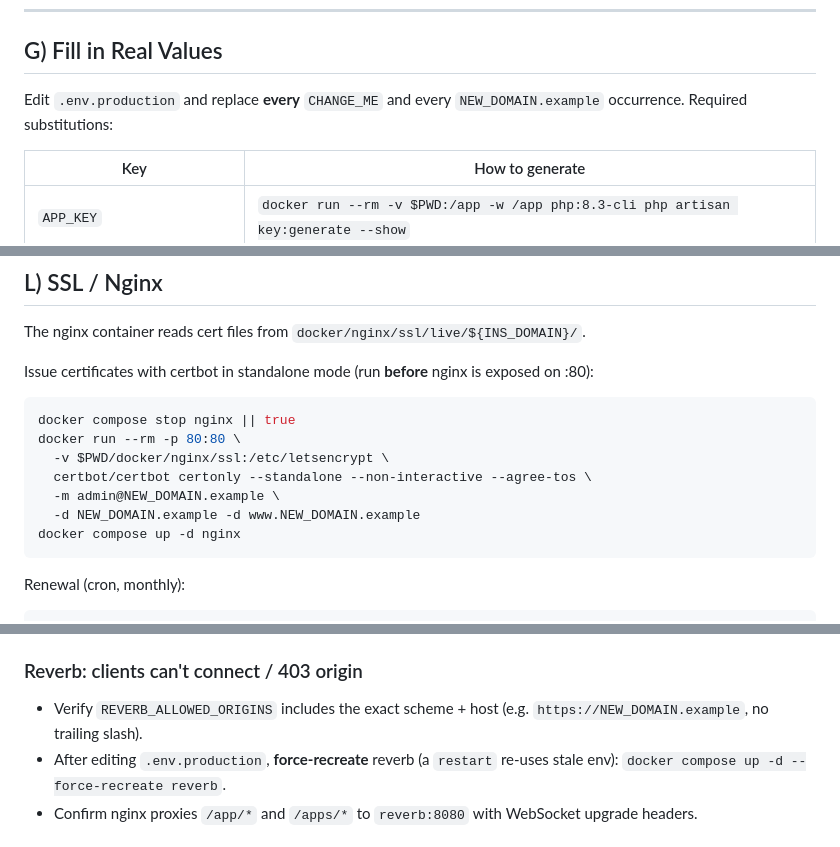
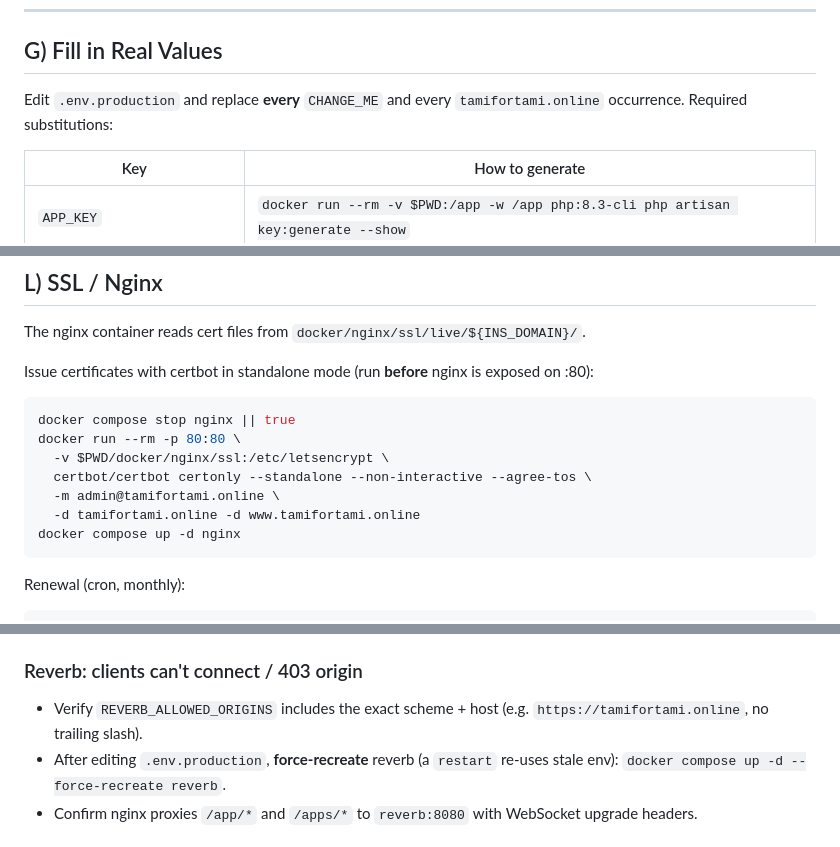
Before and after one commit to hukomi711/insurance2026, a Markdown page: deploy/new-server/RUNBOOK.md, 3 parts joined by grey strips. GitHub-like rendering.

````diff
--- a/deploy/new-server/RUNBOOK.md
+++ b/deploy/new-server/RUNBOOK.md
@@ -116,7 +116,7 @@ chmod 600 .env.production
 ## G) Fill in Real Values
 
 Edit `.env.production` and replace **every** `CHANGE_ME` and every
-`NEW_DOMAIN.example` occurrence. Required substitutions:
+`tamifortami.online` occurrence. Required substitutions:
 
 | Key | How to generate |
 |---|---|
@@ -213,8 +213,8 @@ docker compose stop nginx || true
 docker run --rm -p 80:80 \
   -v $PWD/docker/nginx/ssl:/etc/letsencrypt \
   certbot/certbot certonly --standalone --non-interactive --agree-tos \
-  -m admin@NEW_DOMAIN.example \
-  -d NEW_DOMAIN.example -d www.NEW_DOMAIN.example
+  -m admin@tamifortami.online \
+  -d tamifortami.online -d www.tamifortami.online
 docker compose up -d nginx
 ```
 
@@ -311,7 +311,7 @@ check `docker compose ps redis` is `healthy`.
 
 ### Reverb: clients can't connect / 403 origin
 - Verify `REVERB_ALLOWED_ORIGINS` includes the exact scheme + host
-  (e.g. `https://NEW_DOMAIN.example`, no trailing slash).
+  (e.g. `https://tamifortami.online`, no trailing slash).
 - After editing `.env.production`, **force-recreate** reverb (a `restart`
   re-uses stale env): `docker compose up -d --force-recreate reverb`.
 - Confirm nginx proxies `/app/*` and `/apps/*` to `reverb:8080` with WebSocket
````
Also changed, not shown: other parts of deploy/new-server/RUNBOOK.md (+13 -13 lines).
